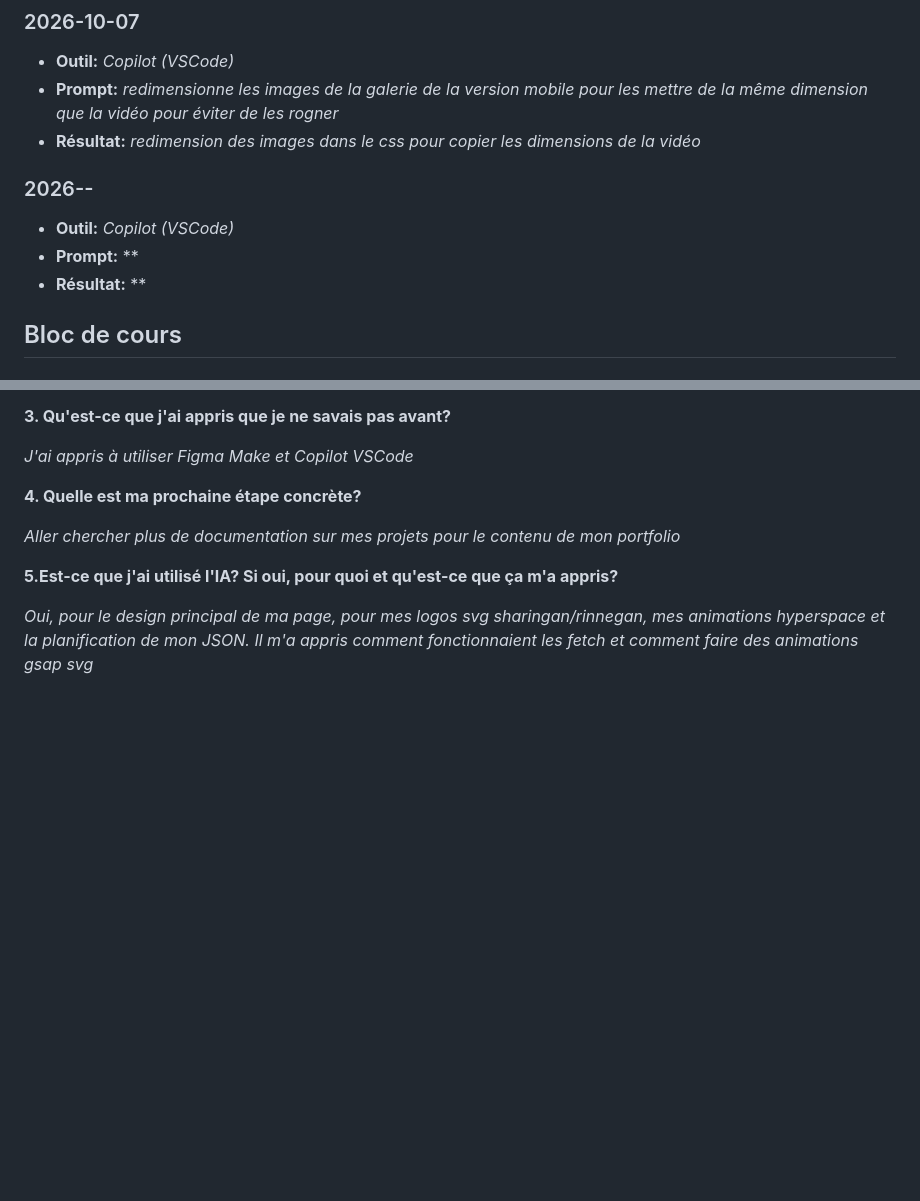
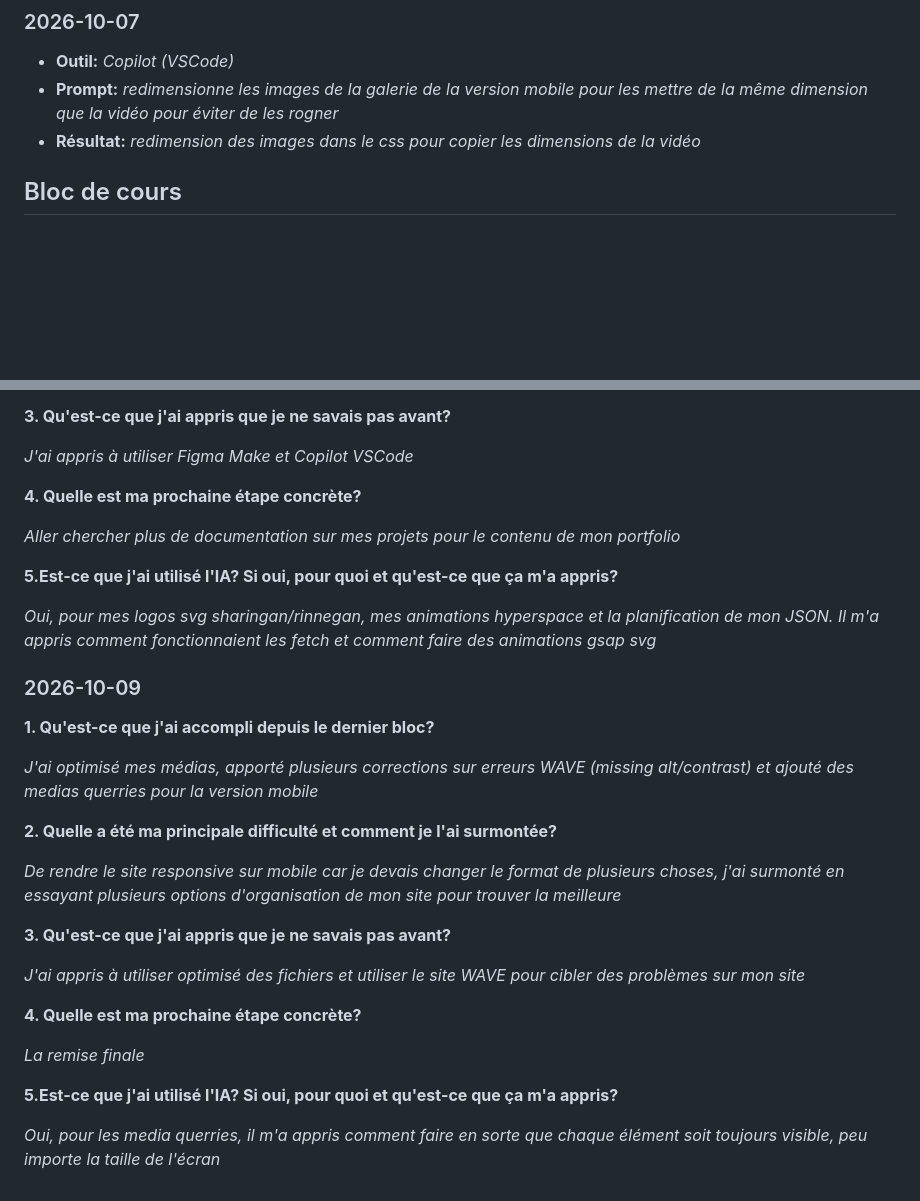
Before and after one commit to lapriseml/portfolio-marie-lili-laprise, a Markdown page: documentation/JOURNAL.md, 2 parts joined by grey strips. Drawn GitHub-style; blank space fills up the shorter version.

Commit message:
Update JOURNAL.md with recent project reflections
Removed outdated entry for 2026 and updated recent accomplishments and challenges faced in the project.

```diff
--- a/documentation/JOURNAL.md
+++ b/documentation/JOURNAL.md
@@ -60,12 +60,6 @@
 - **Prompt:** *redimensionne les images de la galerie de la version mobile pour les mettre de la même dimension que la vidéo pour éviter de les rogner*
 - **Résultat:** *redimension des images dans le css pour copier les dimensions de la vidéo*
 
-### 2026--
-- **Outil:** *Copilot (VSCode)*
-- **Prompt:** **
-- **Résultat:** **
-
-
 
 ## Bloc de cours
 
@@ -88,4 +82,26 @@
 
 **5.Est-ce que j'ai utilisé l'IA? Si oui, pour quoi et qu'est-ce que ça m'a appris?**
 
-*Oui, pour le design principal de ma page, pour mes logos svg sharingan/rinnegan, mes animations hyperspace et la planification de mon JSON. Il m'a appris comment fonctionnaient les fetch et comment faire des animations gsap svg*
+*Oui, pour mes logos svg sharingan/rinnegan, mes animations hyperspace et la planification de mon JSON. Il m'a appris comment fonctionnaient les fetch et comment faire des animations gsap svg*
+
+
+### 2026-10-09
+**1. Qu'est-ce que j'ai accompli depuis le dernier bloc?**
+
+*J'ai optimisé mes médias, apporté plusieurs corrections sur erreurs WAVE (missing alt/contrast) et ajouté des medias querries pour la version mobile*
+
+**2. Quelle a été ma principale difficulté et comment je l'ai surmontée?**
+
+*De rendre le site responsive sur mobile car je devais changer le format de plusieurs choses, j'ai surmonté en essayant plusieurs options d'organisation de mon site pour trouver la meilleure*
+
+**3. Qu'est-ce que j'ai appris que je ne savais pas avant?**
+
+*J'ai appris à utiliser optimisé des fichiers et utiliser le site WAVE pour cibler des problèmes sur mon site*
+
+**4. Quelle est ma prochaine étape concrète?**
+
+*La remise finale*
+
+**5.Est-ce que j'ai utilisé l'IA? Si oui, pour quoi et qu'est-ce que ça m'a appris?**
+
+*Oui, pour les media querries, il m'a appris comment faire en sorte que chaque élément soit toujours visible, peu importe la taille de l'écran*
```
